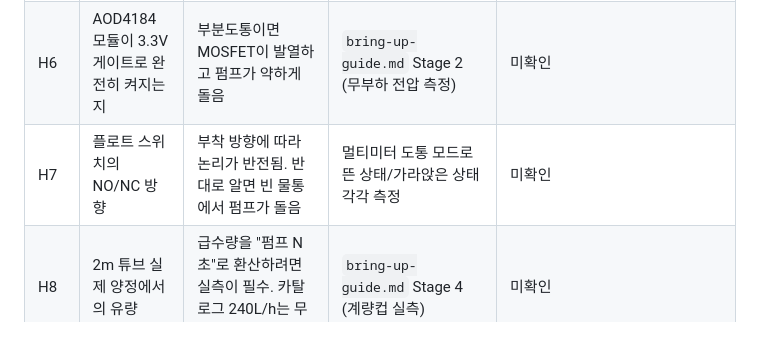
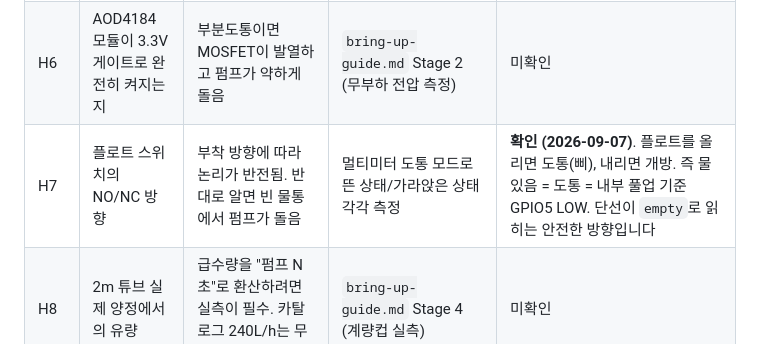
Before and after one commit to namo-labs/namo-firmware, a Markdown page: docs/hardware-pilot-status.md, the part around the change. Drawn GitHub-style.

```diff
--- a/docs/hardware-pilot-status.md
+++ b/docs/hardware-pilot-status.md
@@ -72,7 +72,7 @@ PSRAM이 없으므로 GPIO33~37에 대한 제약이 없습니다. MAC은 MQTT
 | H4 | 펌프의 실제 소비 전류 | 어댑터 용량 산정. 4.8W면 12V에서 0.4A이나 기동전류는 더 큼 | 멀티미터 전류 측정 | 미확인 |
 | H5 | AOD4184 모듈의 단자 라벨과 배열 | 모듈마다 `SIG/GND` 또는 `PWM/GND`, 옵토커플러 유무가 다름 | 모듈 실크스크린 육안 확인 | 미확인 |
 | H6 | AOD4184 모듈이 3.3V 게이트로 완전히 켜지는지 | 부분도통이면 MOSFET이 발열하고 펌프가 약하게 돌음 | `bring-up-guide.md` Stage 2 (무부하 전압 측정) | 미확인 |
-| H7 | 플로트 스위치의 NO/NC 방향 | 부착 방향에 따라 논리가 반전됨. 반대로 알면 빈 물통에서 펌프가 돌음 | 멀티미터 도통 모드로 뜬 상태/가라앉은 상태 각각 측정 | 미확인 |
+| H7 | 플로트 스위치의 NO/NC 방향 | 부착 방향에 따라 논리가 반전됨. 반대로 알면 빈 물통에서 펌프가 돌음 | 멀티미터 도통 모드로 뜬 상태/가라앉은 상태 각각 측정 | **확인 (2026-09-07)**. 플로트를 올리면 도통(삐), 내리면 개방. 즉 물 있음 = 도통 = 내부 풀업 기준 GPIO5 LOW. 단선이 `empty`로 읽히는 안전한 방향입니다 |
 | H8 | 2m 튜브 실제 양정에서의 유량 | 급수량을 "펌프 N초"로 환산하려면 실측이 필수. 카탈로그 240L/h는 무양정 기준 | `bring-up-guide.md` Stage 4 (계량컵 실측) | 미확인 |
 | H9 | HHCC 정확한 모델명과 펌웨어 | HHCCJCY01 계열이어야 passive BLE 파싱이 동작 | Flower Care 앱 또는 BLE 스캔 시 device type 값 | 미확인 |
 | H10 | Aqara 누수센서 정확한 모델명 | Zigbee2MQTT 지원 여부와 페어링 방식 확인 | 본체 뒷면 모델번호 (SJCGQ11LM 등) | 미확인 |
```
Also changed, not shown: docs/pilot-design.md (+13 -0 lines).
